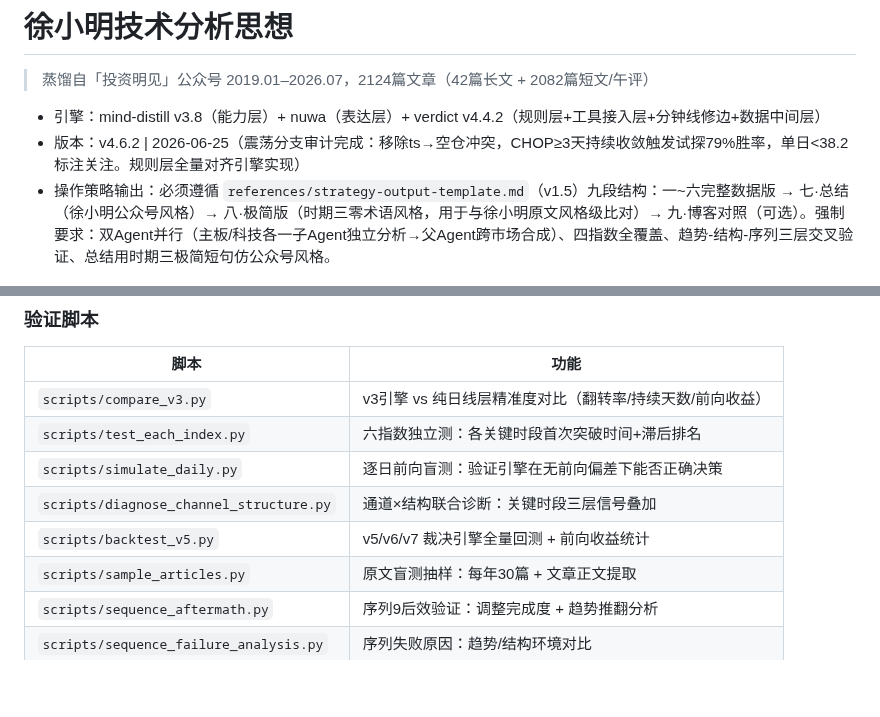
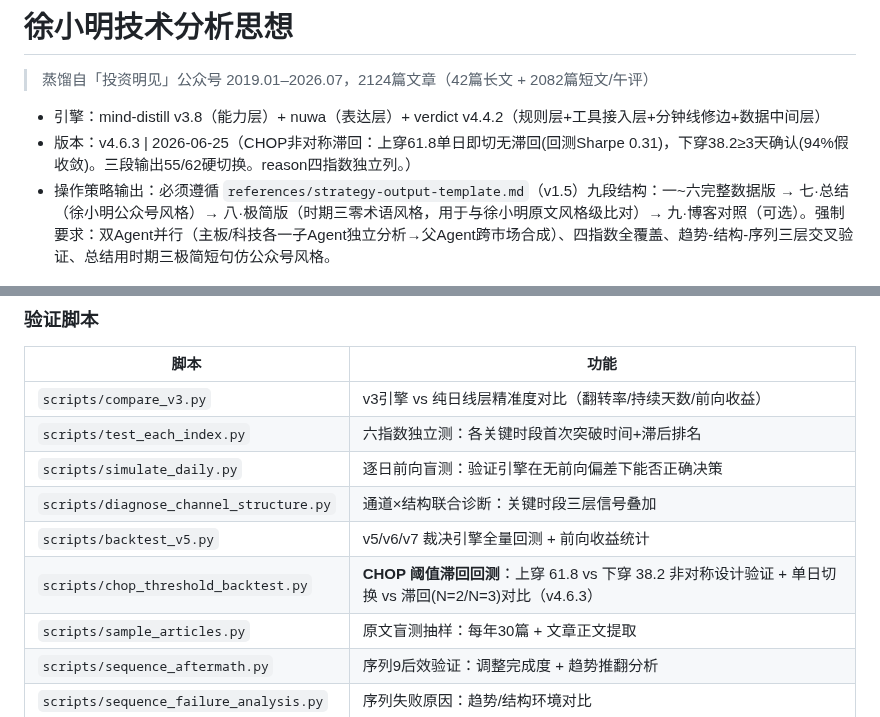
Before and after one commit to Tadalafil-cure/agent-skills, a Markdown page: XuXiaoming-StockTradingStrategy/SKILL.md, 2 parts joined by grey strips. Rendered like a GitHub page; blank space fills up the shorter version.

```diff
--- a/XuXiaoming-StockTradingStrategy/SKILL.md
+++ b/XuXiaoming-StockTradingStrategy/SKILL.md
@@ -14,7 +14,7 @@ description: >
 
 > 蒸馏自「投资明见」公众号 2019.01–2026.07，2124篇文章（42篇长文 + 2082篇短文/午评）
 - 引擎：mind-distill v3.8（能力层）+ nuwa（表达层）+ verdict v4.4.2（规则层+工具接入层+分钟线修边+数据中间层）
-- 版本：v4.6.2 | 2026-06-25（震荡分支审计完成：移除ts→空仓冲突，CHOP≥3天持续收敛触发试探79%胜率，单日<38.2标注关注。规则层全量对齐引擎实现）
+- 版本：v4.6.3 | 2026-06-25（CHOP非对称滞回：上穿61.8单日即切无滞回(回测Sharpe 0.31)，下穿38.2≥3天确认(94%假收敛)。三段输出55/62硬切换。reason四指数独立列。）
 - 操作策略输出：必须遵循 `references/strategy-output-template.md`（v1.5）九段结构：一~六完整数据版 → 七·总结（徐小明公众号风格）→ 八·极简版（时期三零术语风格，用于与徐小明原文风格级比对）→ 九·博客对照（可选）。强制要求：双Agent并行（主板/科技各一子Agent独立分析→父Agent跨市场合成）、四指数全覆盖、趋势-结构-序列三层交叉验证、总结用时期三极简短句仿公众号风格。
 
 ---
@@ -1320,6 +1320,7 @@ v4 使用了**外来指标**（前 N 日最高/最低 Donchian channel + ATR 滚
 | `scripts/simulate_daily.py` | 逐日前向盲测：验证引擎在无前向偏差下能否正确决策 |
 | `scripts/diagnose_channel_structure.py` | 通道×结构联合诊断：关键时段三层信号叠加 |
 | `scripts/backtest_v5.py` | v5/v6/v7 裁决引擎全量回测 + 前向收益统计 |
+| `scripts/chop_threshold_backtest.py` | **CHOP 阈值滞回回测**：上穿 61.8 vs 下穿 38.2 非对称设计验证 + 单日切换 vs 滞回(N=2/N=3)对比（v4.6.3） |
 | `scripts/sample_articles.py` | 原文盲测抽样：每年30篇 + 文章正文提取 |
 | `scripts/sequence_aftermath.py` | 序列9后效验证：调整完成度 + 趋势推翻分析 |
 | `scripts/sequence_failure_analysis.py` | 序列失败原因：趋势/结构环境对比 |
```
Also changed, not shown: XuXiaoming-StockTradingStrategy/README.md (+1 -1 lines).
